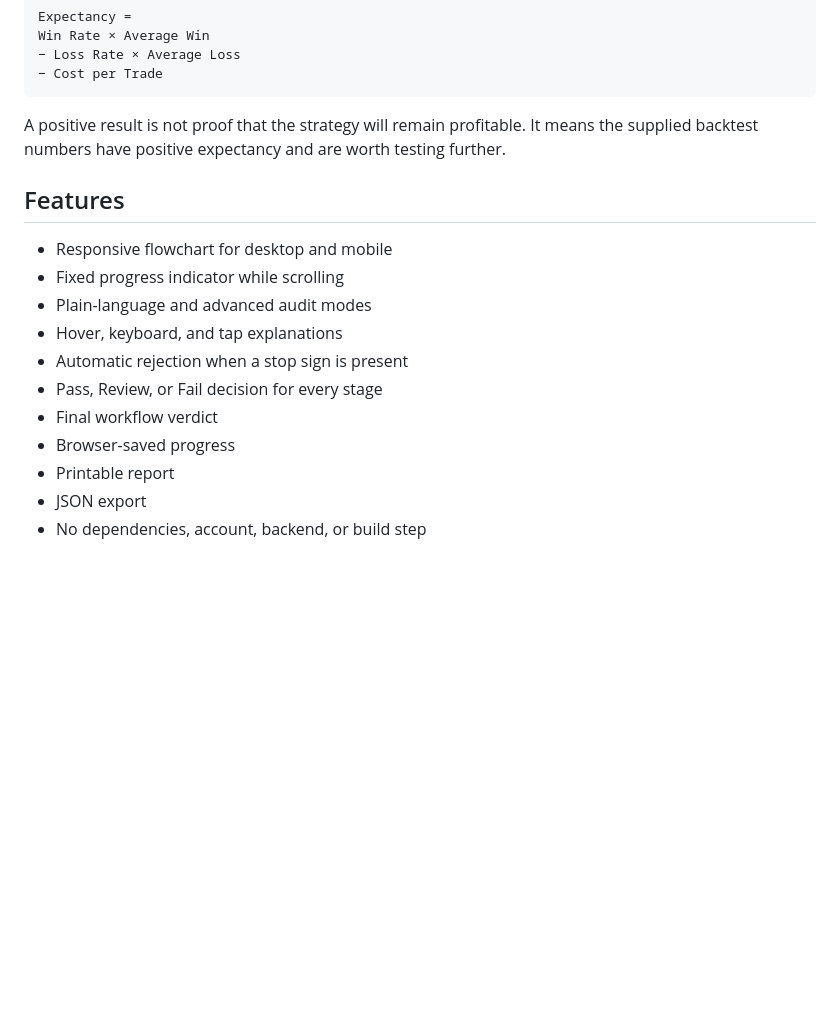
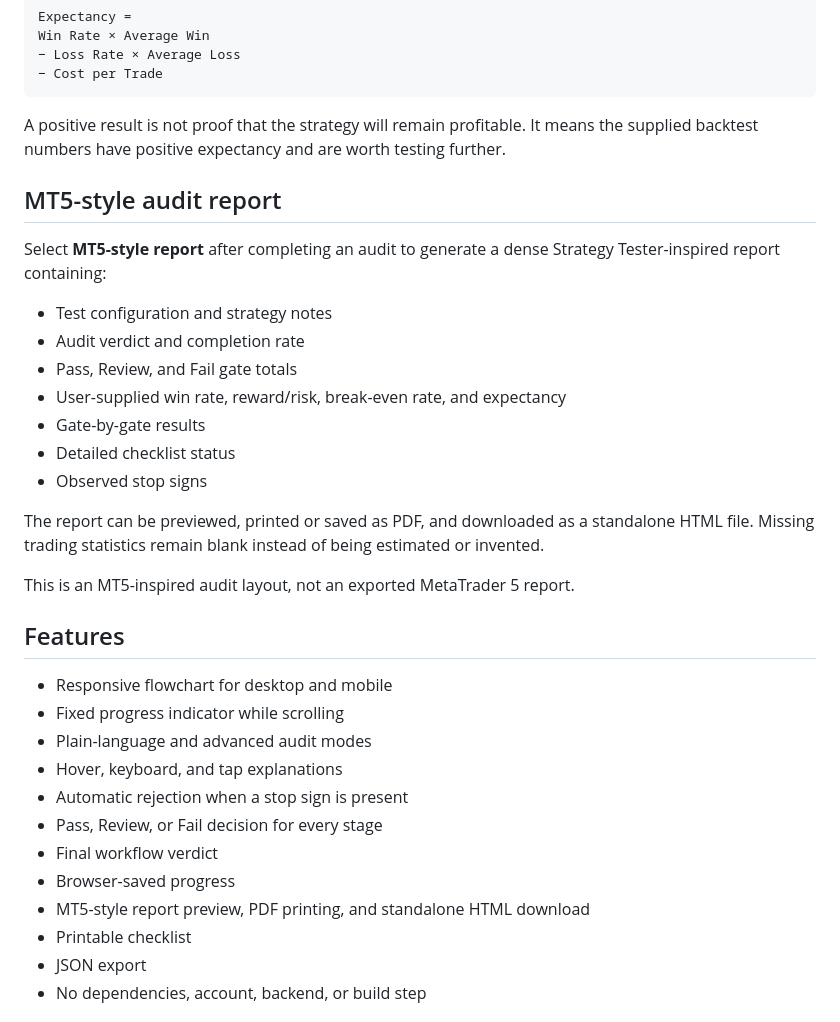
Before and after one commit to 0xtrvkc/quant-strategy-audit-workflow, a Markdown page: README.md, the part around the change. GitHub-like rendering; blank space fills up the shorter version.

Commit message:
Document MT5-style report export

```diff
--- a/README.md
+++ b/README.md
@@ -67,6 +67,22 @@ Win Rate × Average Win
 
 A positive result is not proof that the strategy will remain profitable. It means the supplied backtest numbers have positive expectancy and are worth testing further.
 
+## MT5-style audit report
+
+Select **MT5-style report** after completing an audit to generate a dense Strategy Tester-inspired report containing:
+
+- Test configuration and strategy notes
+- Audit verdict and completion rate
+- Pass, Review, and Fail gate totals
+- User-supplied win rate, reward/risk, break-even rate, and expectancy
+- Gate-by-gate results
+- Detailed checklist status
+- Observed stop signs
+
+The report can be previewed, printed or saved as PDF, and downloaded as a standalone HTML file. Missing trading statistics remain blank instead of being estimated or invented.
+
+This is an MT5-inspired audit layout, not an exported MetaTrader 5 report.
+
 ## Features
 
 - Responsive flowchart for desktop and mobile
@@ -77,7 +93,8 @@ A positive result is not proof that the strategy will remain profitable. It mean
 - Pass, Review, or Fail decision for every stage
 - Final workflow verdict
 - Browser-saved progress
-- Printable report
+- MT5-style report preview, PDF printing, and standalone HTML download
+- Printable checklist
 - JSON export
 - No dependencies, account, backend, or build step
 
```
